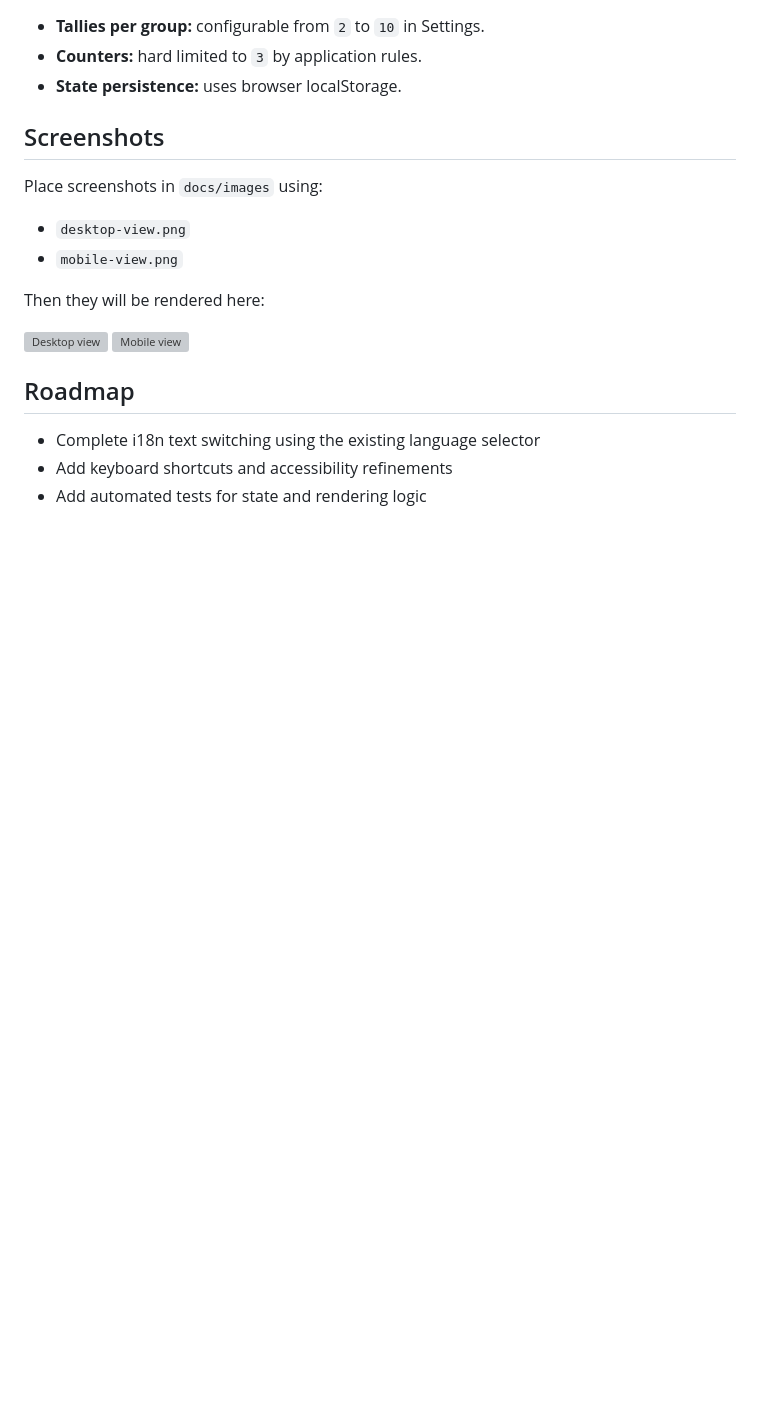
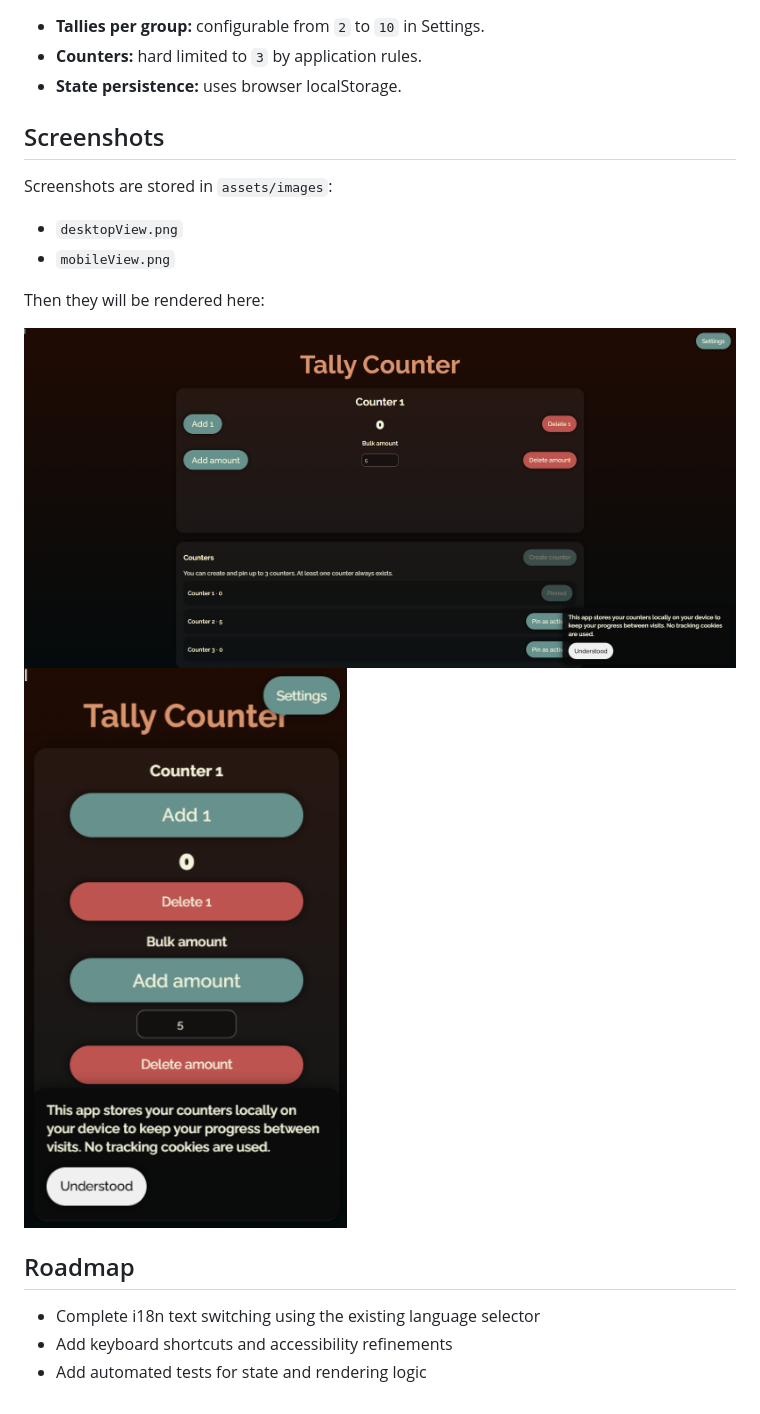
Before and after one commit to SaDaGoPia/TallyCounter, a Markdown page: README.md, the part around the change. GitHub-like rendering; pictures changed too: assets/images/desktopView.png (added), assets/images/mobileView.png (added); blank space fills up the shorter version; grey boxes are pictures that could not be loaded.

Commit message:
Fix README screenshot paths and include uploaded images

```diff
--- a/README.md
+++ b/README.md
@@ -71,14 +71,14 @@ This project provides an interactive tally counting experience with:
 
 ## Screenshots
 
-Place screenshots in `docs/images` using:
-- `desktop-view.png`
-- `mobile-view.png`
+Screenshots are stored in `assets/images`:
+- `desktopView.png`
+- `mobileView.png`
 
 Then they will be rendered here:
 
-![Desktop view](docs/images/desktop-view.png)
-![Mobile view](docs/images/mobile-view.png)
+![Desktop view](assets/images/desktopView.png)
+![Mobile view](assets/images/mobileView.png)
 
 ## Roadmap
 
```
